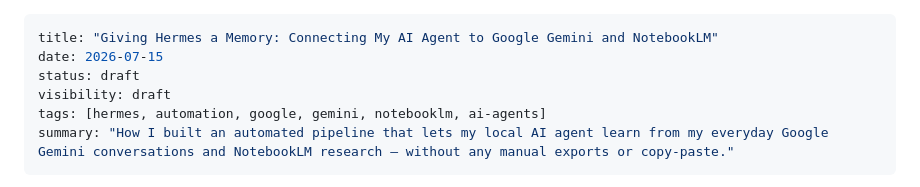
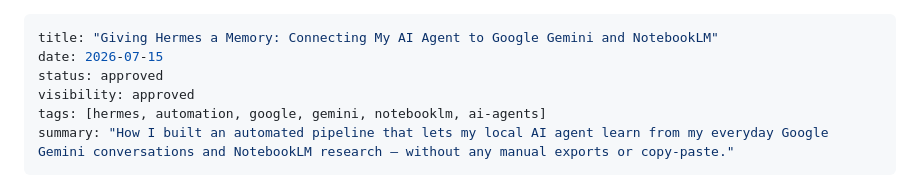
Before and after one commit to Croxen/croxen-knowledge, a Markdown page: content/experiments/hermes-google-knowledge-bridge.md, the part around the change. Rendered like a GitHub page.

Commit message:
Approve: experiments/hermes-google-knowledge-bridge

```diff
--- a/content/experiments/hermes-google-knowledge-bridge.md
+++ b/content/experiments/hermes-google-knowledge-bridge.md
@@ -1,8 +1,8 @@
 ---
 title: "Giving Hermes a Memory: Connecting My AI Agent to Google Gemini and NotebookLM"
 date: 2026-07-15
-status: draft
-visibility: draft
+status: approved
+visibility: approved
 tags: [hermes, automation, google, gemini, notebooklm, ai-agents]
 summary: "How I built an automated pipeline that lets my local AI agent learn from my everyday Google Gemini conversations and NotebookLM research — without any manual exports or copy-paste."
 ---
```
